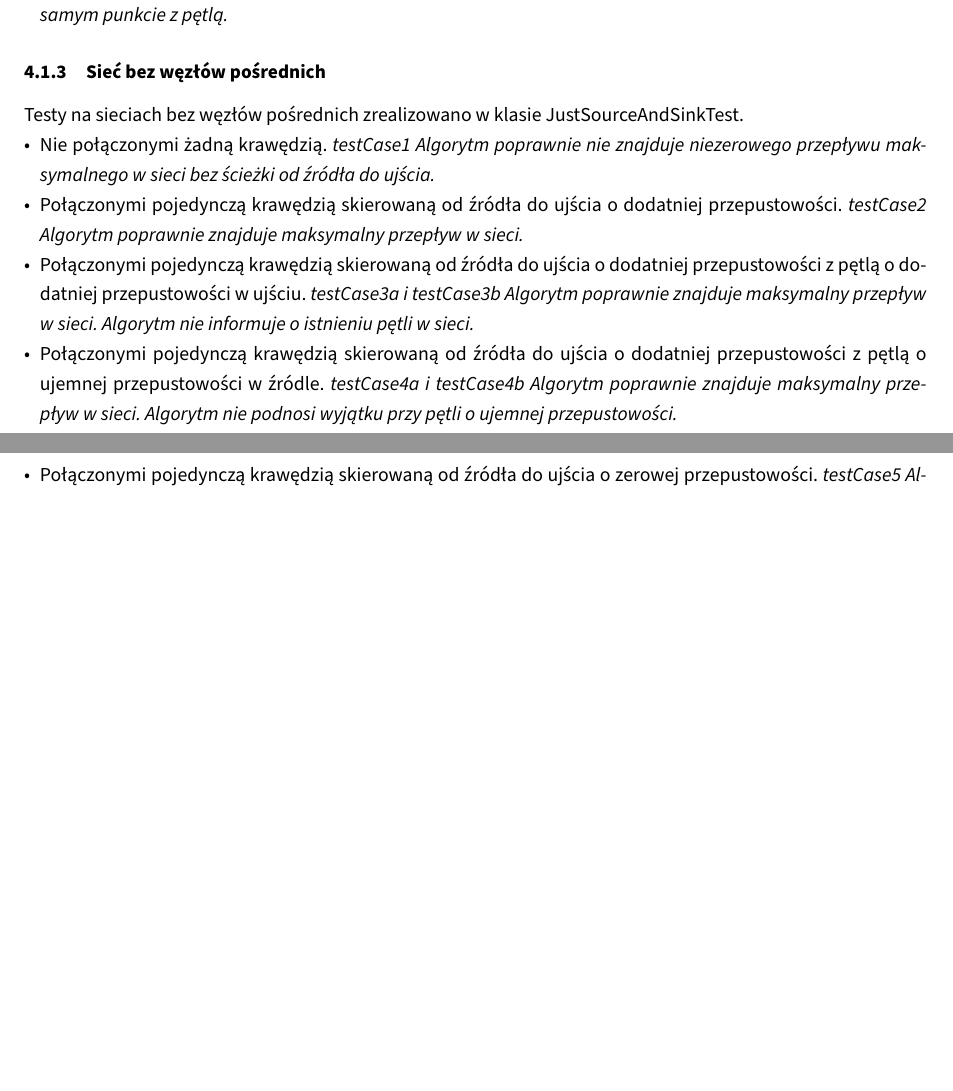
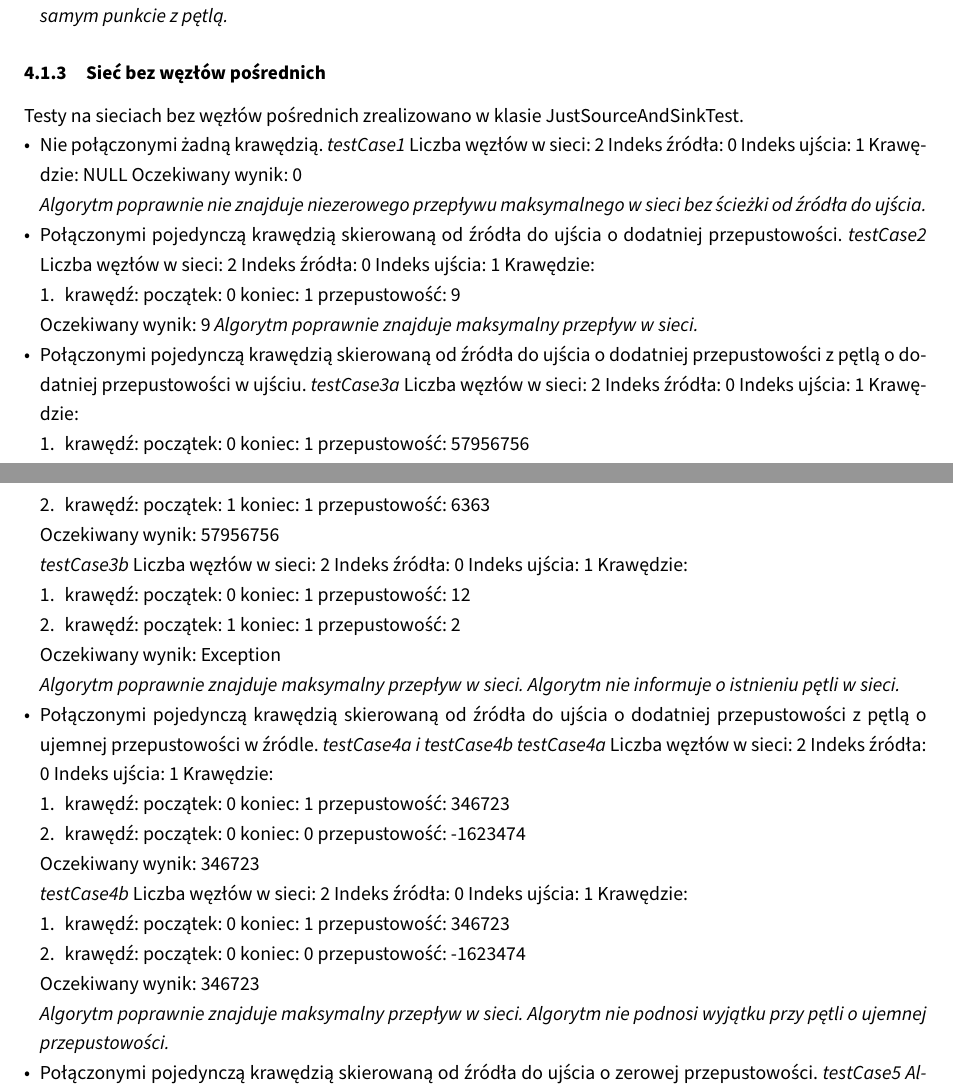
Before and after one commit to student-tomasz/tiwo-ford-fulkerson-test-suite, a LaTeX document (sprawozdanie/dokument.tex, which reads sprawozdanie/tex/realizacja/czarno-skrzynkowe.tex): two parts of pages 8 and 9 of 12, joined at a grey line, cut so that both start at the same text, the shorter picture padded with empty space. Compiled offline with XeLaTeX.

Commit message:
Dodaj dane wejściowe i wartości oczekiwane na wyjściu dla metod z klas: EmptyNetworkTest JustOneElementTest częściowo JustSourceAndSink

```diff
--- a/sprawozdanie/tex/realizacja/czarno-skrzynkowe.tex
+++ b/sprawozdanie/tex/realizacja/czarno-skrzynkowe.tex
@@ -93,20 +93,104 @@ Testy na sieciach bez węzłów pośrednich zrealizowano w klasie JustSourceAndS
 \begin{itemize}[nosep]
     \item Nie połączonymi żadną krawędzią.
     \emph{testCase1}
+    Liczba węzłów w sieci: 2
+    Indeks źródła: 0
+    Indeks ujścia: 1
+    Krawędzie: NULL
+    Oczekiwany wynik: 0
+
     \emph{Algorytm poprawnie nie znajduje niezerowego
     przepływu maksymalnego w sieci bez ścieżki od źródła do ujścia.}
 
     \item Połączonymi pojedynczą krawędzią skierowaną od źródła do ujścia o dodatniej przepustowości.
     \emph{testCase2}
+    Liczba węzłów w sieci: 2
+    Indeks źródła: 0
+    Indeks ujścia: 1
+    Krawędzie:
+    \begin{enumerate}[nosep]
+        \item krawędź:
+        początek: 0
+        koniec: 1
+        przepustowość: 9
+    \end{enumerate}
+    Oczekiwany wynik: 9
     \emph{Algorytm poprawnie znajduje maksymalny przepływ w sieci.}
 
     \item Połączonymi pojedynczą krawędzią skierowaną od źródła do ujścia o dodatniej przepustowości z pętlą o dodatniej przepustowości w ujściu.
-    \emph{testCase3a i testCase3b}
+    \emph{testCase3a}
+    Liczba węzłów w sieci: 2
+    Indeks źródła: 0
+    Indeks ujścia: 1
+    Krawędzie:
+    \begin{enumerate}[nosep]
+        \item krawędź:
+        początek: 0
+        koniec: 1
+        przepustowość: 57956756
+        \item krawędź:
+        początek: 1
+        koniec: 1
+        przepustowość: 6363
+    \end{enumerate}
+    Oczekiwany wynik: 57956756
+
+    \emph{testCase3b}
+    Liczba węzłów w sieci: 2
+    Indeks źródła: 0
+    Indeks ujścia: 1
+    Krawędzie:
+    \begin{enumerate}[nosep]
+        \item krawędź:
+        początek: 0
+        koniec: 1
+        przepustowość: 12
+        \item krawędź:
+        początek: 1
+        koniec: 1
+        przepustowość: 2
+    \end{enumerate}
+    Oczekiwany wynik: Exception
+
     \emph{Algorytm poprawnie znajduje maksymalny przepływ
-    w sieci. Algorytm nie informuje o istnieniu pętli w sieci.}
+w sieci. Algorytm nie informuje o istnieniu pętli w sieci.}
 
     \item Połączonymi pojedynczą krawędzią skierowaną od źródła do ujścia o dodatniej przepustowości z pętlą o ujemnej przepustowości w źródle.
     \emph{testCase4a i testCase4b}
+    \emph{testCase4a}
+    Liczba węzłów w sieci: 2
+    Indeks źródła: 0
+    Indeks ujścia: 1
+    Krawędzie:
+    \begin{enumerate}[nosep]
+        \item krawędź:
+        początek: 0
+        koniec: 1
+        przepustowość: 346723
+        \item krawędź:
+        początek: 0
+        koniec: 0
+        przepustowość: -1623474
+    \end{enumerate}
+    Oczekiwany wynik: 346723
+
+    \emph{testCase4b}
+    Liczba węzłów w sieci: 2
+    Indeks źródła: 0
+    Indeks ujścia: 1
+    Krawędzie:
+    \begin{enumerate}[nosep]
+        \item krawędź:
+        początek: 0
+        koniec: 1
+        przepustowość: 346723
+        \item krawędź:
+        początek: 0
+        koniec: 0
+        przepustowość: -1623474
+    \end{enumerate}
+    Oczekiwany wynik: 346723
+
     \emph{Algorytm poprawnie znajduje maksymalny przepływ
     w sieci. Algorytm nie podnosi wyjątku przy pętli o ujemnej przepustowości.}
 
```
